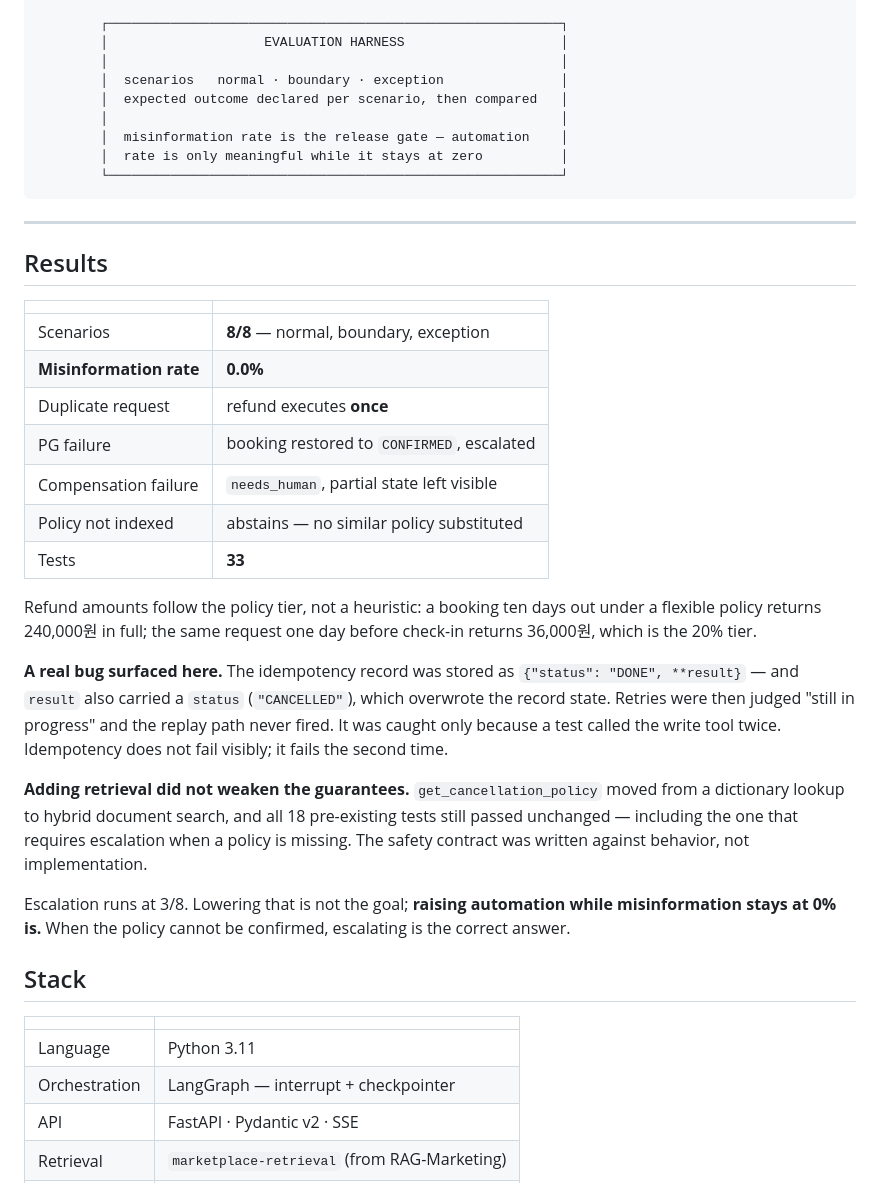
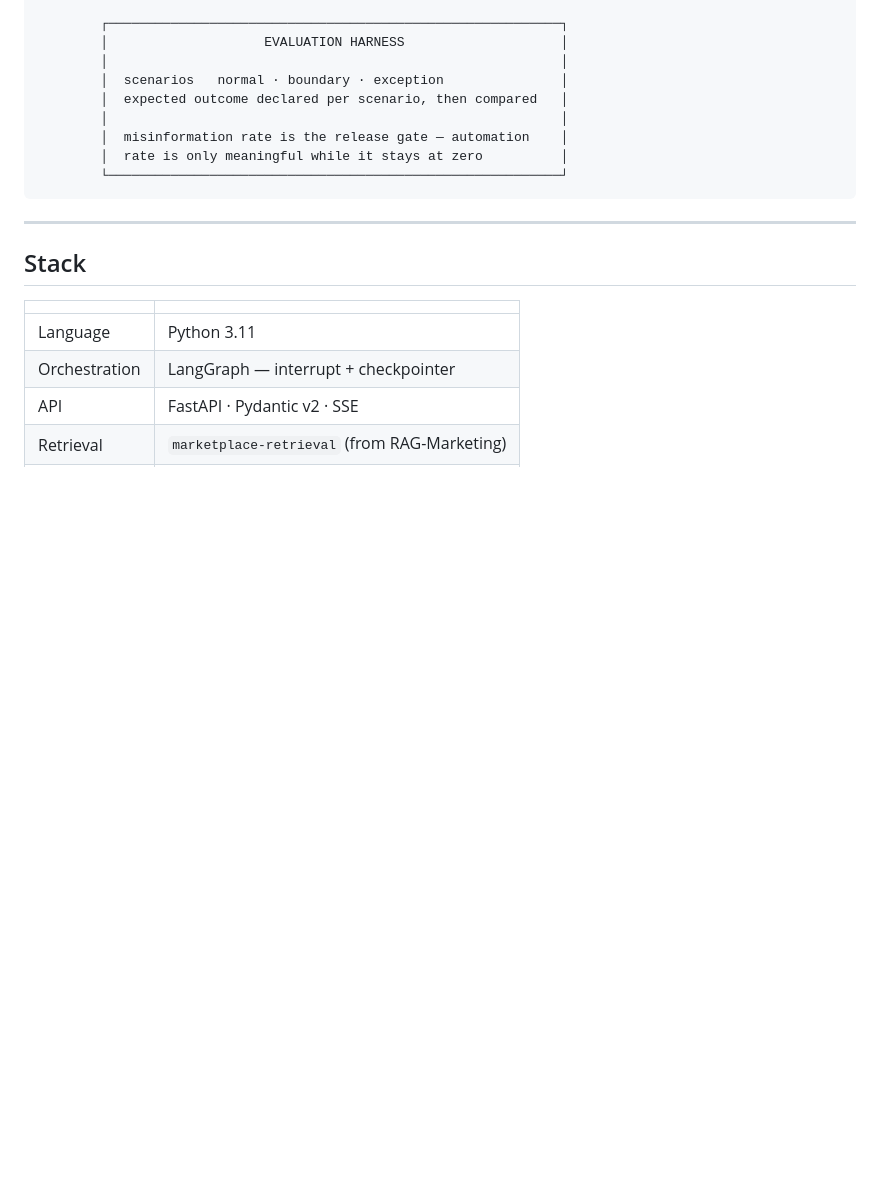
Before and after one commit to MoonSuhyeon/Agent-Customer-Support, a Markdown page: README.md, the part around one of its changes. GitHub-like rendering; blank space fills up the shorter version.

```diff
--- a/README.md
+++ b/README.md
@@ -139,39 +139,6 @@ attaching retrieval would have quietly broken the no-guessing rule.
 
 ---
 
-## Results
-
-| | |
-|---|---|
-| Scenarios | **8/8** — normal, boundary, exception |
-| **Misinformation rate** | **0.0%** |
-| Duplicate request | refund executes **once** |
-| PG failure | booking restored to `CONFIRMED`, escalated |
-| Compensation failure | `needs_human`, partial state left visible |
-| Policy not indexed | abstains — no similar policy substituted |
-| Tests | **33** |
-
-Refund amounts follow the policy tier, not a heuristic: a booking ten days out
-under a flexible policy returns 240,000원 in full; the same request one day
-before check-in returns 36,000원, which is the 20% tier.
-
-**A real bug surfaced here.** The idempotency record was stored as
-`{"status": "DONE", **result}` — and `result` also carried a `status`
-(`"CANCELLED"`), which overwrote the record state. Retries were then judged
-"still in progress" and the replay path never fired. It was caught only because
-a test called the write tool twice. Idempotency does not fail visibly; it fails
-the second time.
-
-**Adding retrieval did not weaken the guarantees.**
-`get_cancellation_policy` moved from a dictionary lookup to hybrid document
-search, and all 18 pre-existing tests still passed unchanged — including the one
-that requires escalation when a policy is missing. The safety contract was
-written against behavior, not implementation.
-
-Escalation runs at 3/8. Lowering that is not the goal; **raising automation
-while misinformation stays at 0% is.** When the policy cannot be confirmed,
-escalating is the correct answer.
-
 ## Stack
 
 | | |
```
Also changed, not shown: other parts of README.md (+78 -0 lines).
